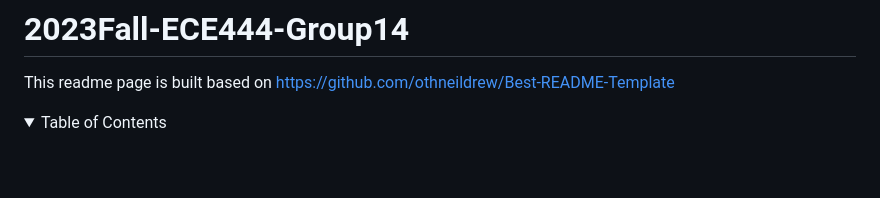
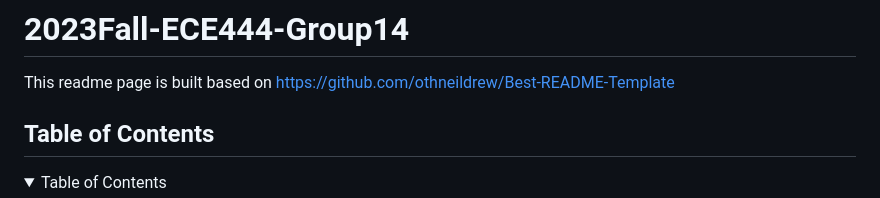
Before and after one commit to JohnLYYN123/ECE444_F2023_Group14, a Markdown page: README.md, the part around the change. Drawn GitHub-style; folded sections open; blank space fills up the shorter version.

Commit message:
Update README.md Template

```diff
--- a/README.md
+++ b/README.md
@@ -1,6 +1,7 @@
 # 2023Fall-ECE444-Group14
 This readme page is built based on https://github.com/othneildrew/Best-README-Template
 <!-- TABLE OF CONTENTS -->
+## Table of Contents
 <details>
   <summary>Table of Contents</summary>
   <ol>
```
